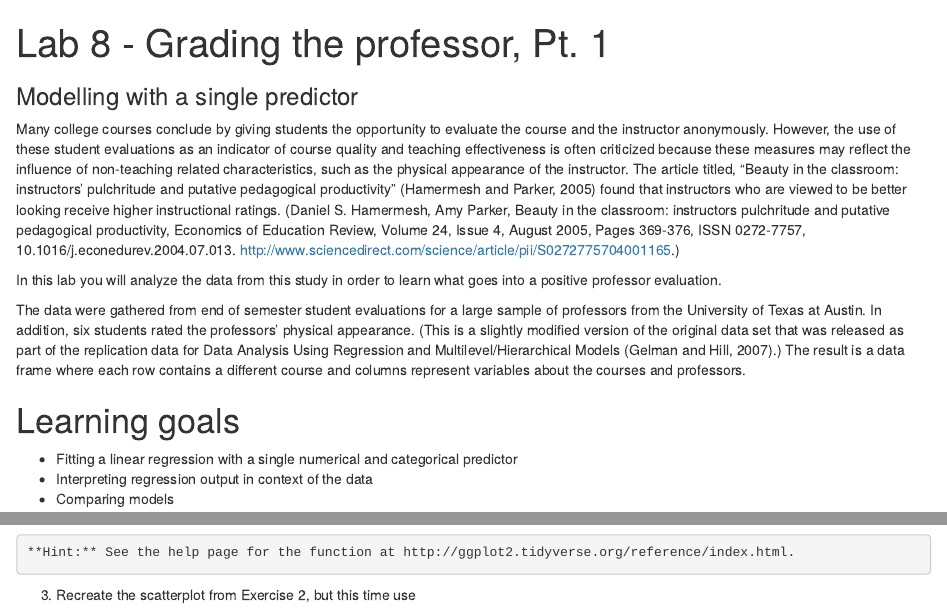
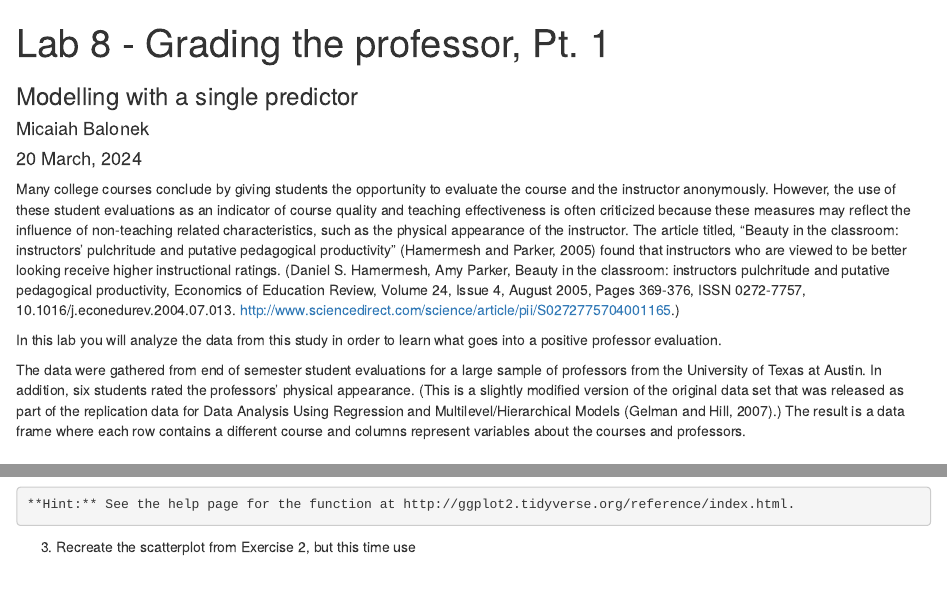
Before and after one commit to dsci-151-spr24/lab-08-theWanderingMathematician, an R Markdown document (lab-08-slr-course-evals.Rmd): the page in a window 1100 px wide, from its top, and a second part further down, joined at a grey line. Rendered offline with R 4.5, knitr and Pandoc, with nearby package versions.

Commit message:
Updated YAML

```diff
--- a/lab-08-slr-course-evals.Rmd
+++ b/lab-08-slr-course-evals.Rmd
@@ -1,6 +1,8 @@
 ---
 title: "Lab 8 - Grading the professor, Pt. 1"
 subtitle: "Modelling with a single predictor"
+author: "Micaiah Balonek"
+date: "20 March, 2024"
 output: html_document
 link-citations: true
 ---
```
